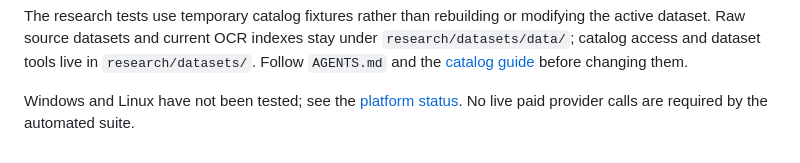
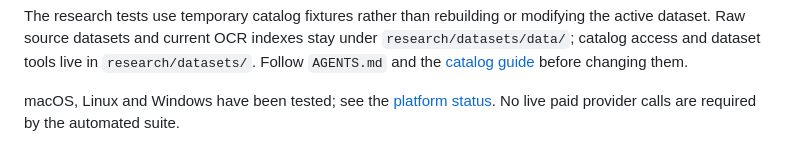
Before and after one commit to EnXan/VIPI, a Markdown page: docs/development.md, the part around the change. Drawn GitHub-style.

```diff
--- a/docs/development.md
+++ b/docs/development.md
@@ -101,5 +101,5 @@ under `research/datasets/data/`; catalog access and dataset tools live in
 `research/datasets/`. Follow `AGENTS.md` and the
 [catalog guide](../research/datasets/data/catalog/README.md) before changing them.
 
-Windows and Linux have not been tested; see the [platform status](cli.md#platform-validation-status).
+macOS, Linux and Windows have been tested; see the [platform status](cli.md#platform-validation-status).
 No live paid provider calls are required by the automated suite.
```
Also changed, not shown: README.md (+11 -6 lines), docs/cli.md (+8 -7 lines).
